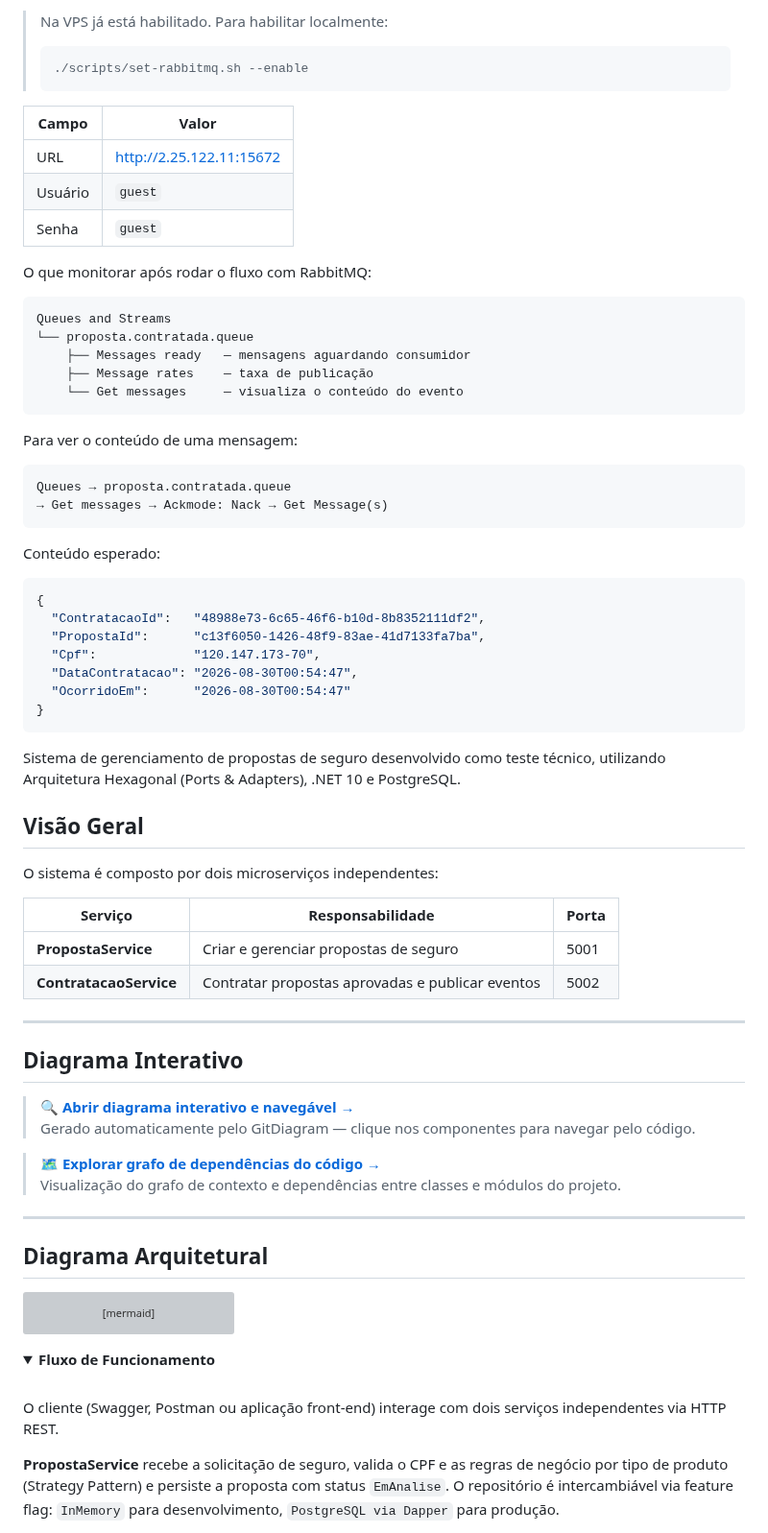
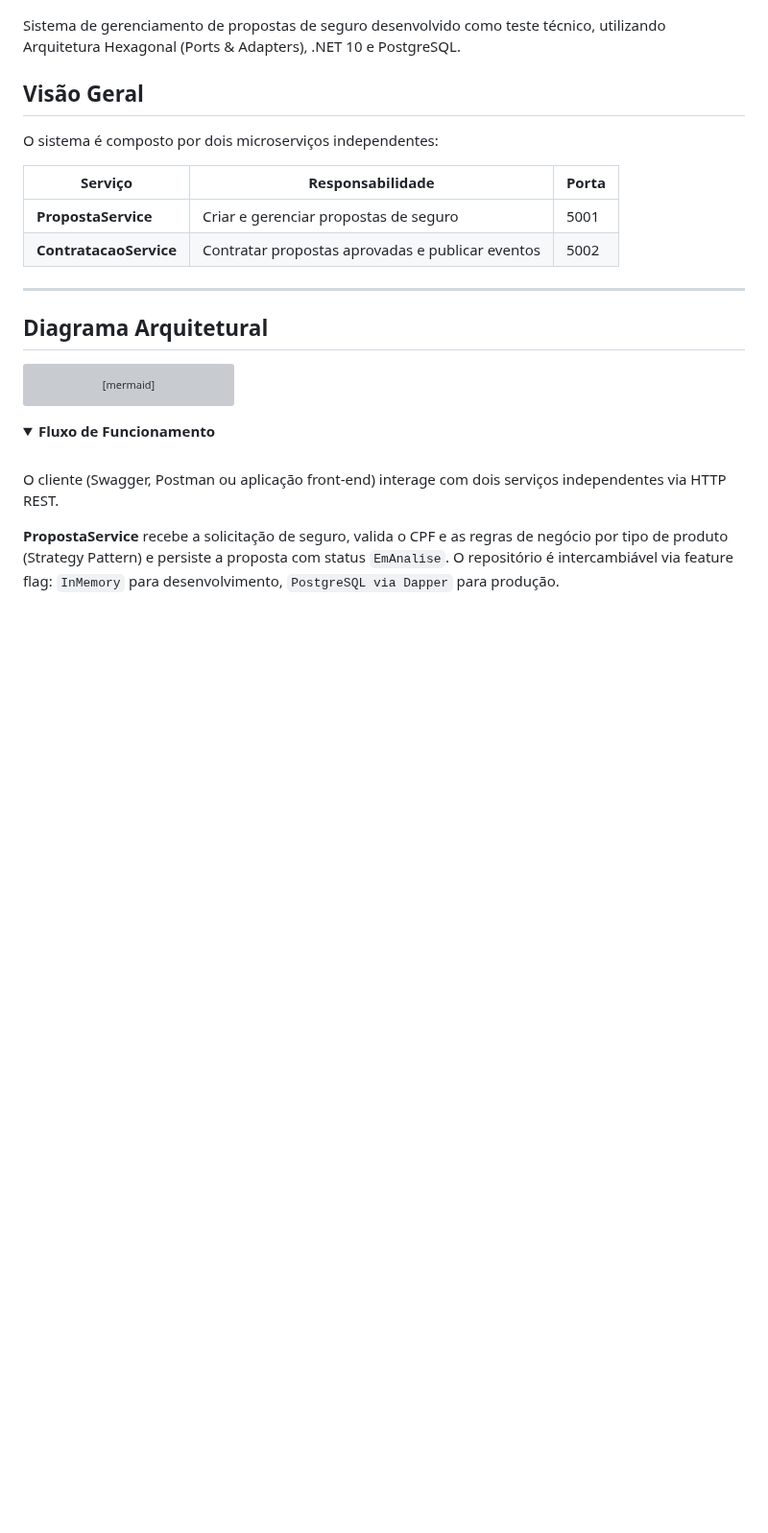
Before and after one commit to josehelioaraujo/proposta-seguros, a Markdown page: README.md, the part around one of its changes. Shown at 96% size. Drawn GitHub-style; folded sections open; blank space fills up the shorter version; grey boxes are pictures that could not be loaded.

````diff
--- a/README.md
+++ b/README.md
@@ -109,46 +7,3 @@ Interface web nativa do RabbitMQ para monitorar filas e mensagens.
-> Na VPS já está habilitado. Para habilitar localmente:
-> ```bash
-> ./scripts/set-rabbitmq.sh --enable
-> ```
-
-| Campo | Valor |
-|-------|-------|
-| URL | http://2.25.122.11:15672 |
-| Usuário | `guest` |
-| Senha | `guest` |
-
-O que monitorar após rodar o fluxo com RabbitMQ:
-
-```
-Queues and Streams
-└── proposta.contratada.queue
-    ├── Messages ready   — mensagens aguardando consumidor
-    ├── Message rates    — taxa de publicação
-    └── Get messages     — visualiza o conteúdo do evento
-```
-
-Para ver o conteúdo de uma mensagem:
-
-```
-Queues → proposta.contratada.queue
-→ Get messages → Ackmode: Nack → Get Message(s)
-```
-
-Conteúdo esperado:
-
-```json
-{
-  "ContratacaoId":   "48988e73-6c65-46f6-b10d-8b8352111df2",
-  "PropostaId":      "c13f6050-1426-48f9-83ae-41d7133fa7ba",
-  "Cpf":             "120.147.173-70",
-  "DataContratacao": "2026-08-30T00:54:47",
-  "OcorridoEm":      "2026-08-30T00:54:47"
-}
-```
-
-</details>
-
-
 
 Sistema de gerenciamento de propostas de seguro desenvolvido como teste técnico,
 utilizando Arquitetura Hexagonal (Ports & Adapters), .NET 10 e PostgreSQL.
@@ -161,16 +16,6 @@ O sistema é composto por dois microserviços independentes:
 |---|---|---|
 | **PropostaService** | Criar e gerenciar propostas de seguro | 5001 |
 | **ContratacaoService** | Contratar propostas aprovadas e publicar eventos | 5002 |
-
----
-
-## Diagrama Interativo
-
-> 🔍 **[Abrir diagrama interativo e navegável →](https://gitdiagram.com/josehelioaraujo/proposta-seguros)**
-> Gerado automaticamente pelo GitDiagram — clique nos componentes para navegar pelo código.
-
-> 🗺️ **[Explorar grafo de dependências do código →](https://codegraphcontext.vercel.app/josehelioaraujo/proposta-seguros)**
-> Visualização do grafo de contexto e dependências entre classes e módulos do projeto.
 
 ---
 
````
Also changed, not shown: other parts of README.md (+108 -154 lines).
